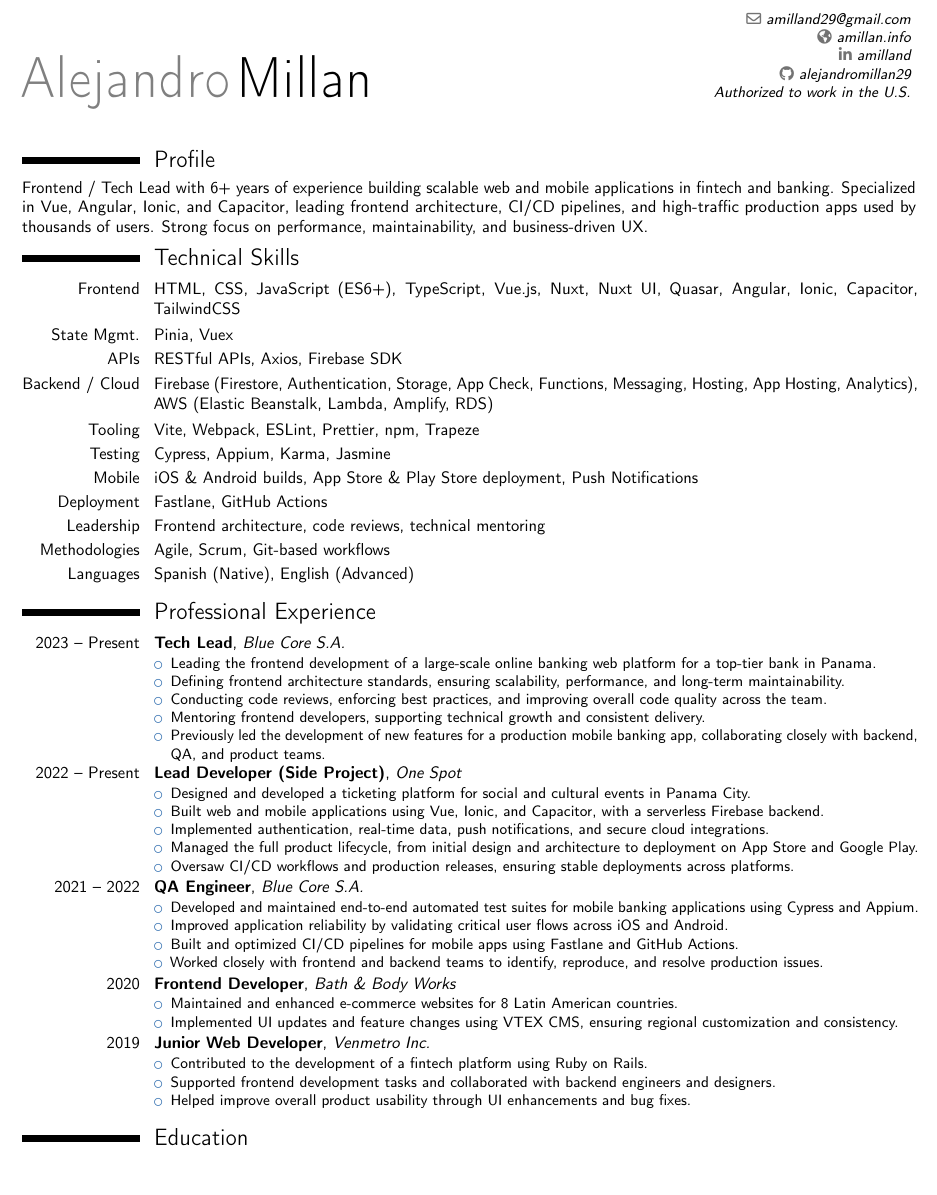
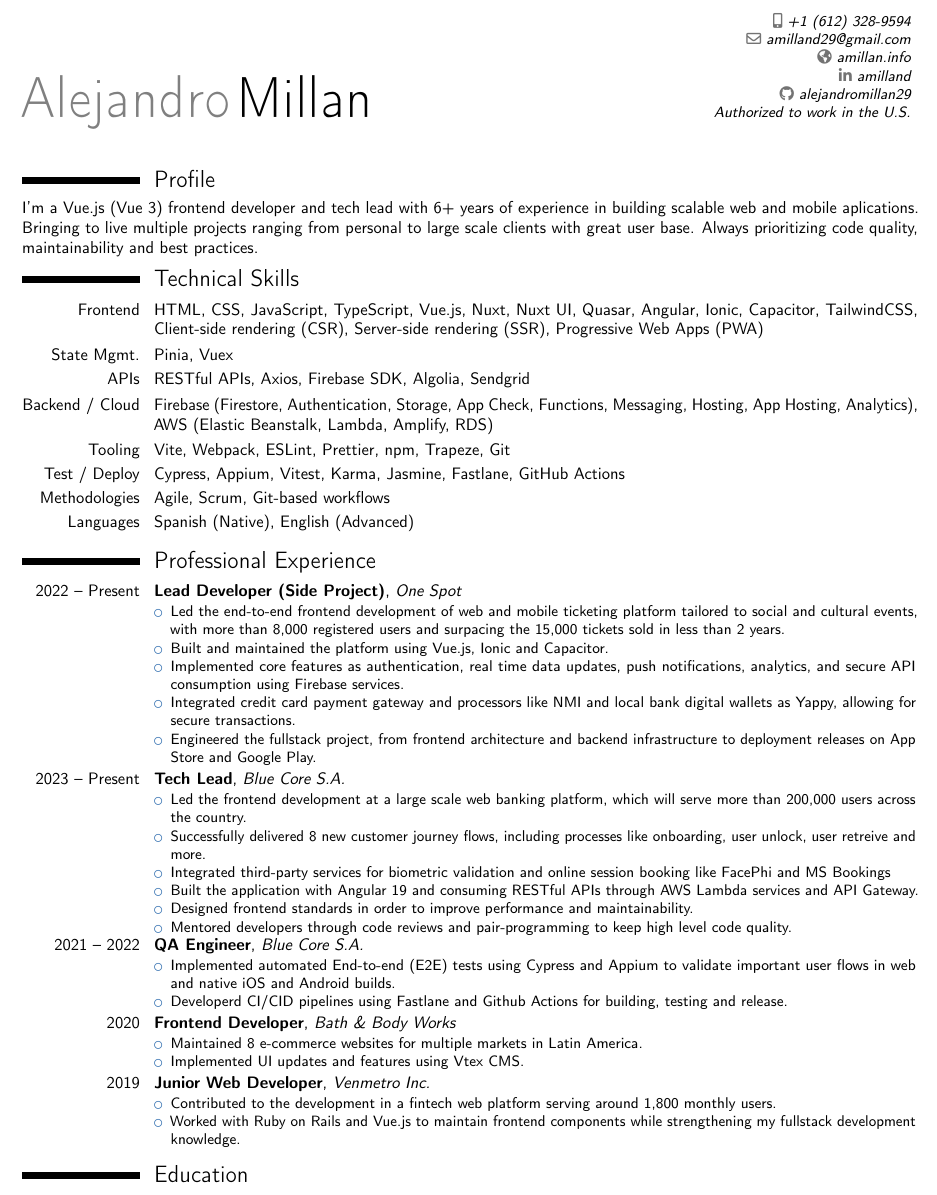
Before and after one commit to alejandromillan29/alejandromillan29, a LaTeX CV (ALEJANDRO_MILLAN.tex): part of the page before the commit and part of page 1 of 2 after it, cut at the place of the change, the shorter picture padded with empty space. Compiled offline with pdfLaTeX.

Commit message:
Fix: Update job descriptions

```diff
--- a/ALEJANDRO_MILLAN.tex
+++ b/ALEJANDRO_MILLAN.tex
@@ -17,11 +17,12 @@
 % Personal information
 \name{Alejandro}{Millan}
 \email{amilland29@gmail.com}
+\phone[mobile]{+1 (612) 328-9594}
 \homepage{amillan.info}
 \social[linkedin]{amilland}
 \social[github]{alejandromillan29}
 \extrainfo{Authorized to work in the U.S.}
-\pagenumbering{gobble}
+% \pagenumbering{gobble}
 
 \begin{document}
 
@@ -30,21 +31,18 @@
 
 %----- Profile -----
 \section{Profile}
-Frontend / Tech Lead with 6+ years of experience building scalable web and mobile applications in fintech and banking. Specialized in Vue, Angular, Ionic, and Capacitor, leading frontend architecture, CI/CD pipelines, and high-traffic production apps used by thousands of users. Strong focus on performance, maintainability, and business-driven UX.
+I'm a Vue.js (Vue 3) frontend developer and tech lead with 6+ years of experience in building scalable web and mobile aplications. Bringing to live multiple projects ranging from personal to large scale clients with great user base. Always prioritizing code quality, maintainability and best practices.
 
 \vspace{-0.4em}
 
 %----- Technical Skills -----
 \section{Technical Skills}
-\cvitem{Frontend}{HTML, CSS, JavaScript (ES6+), TypeScript, Vue.js, Nuxt, Nuxt UI, Quasar, Angular, Ionic, Capacitor, TailwindCSS}
+\cvitem{Frontend}{HTML, CSS, JavaScript, TypeScript, Vue.js, Nuxt, Nuxt UI, Quasar, Angular, Ionic, Capacitor, TailwindCSS, Client-side rendering (CSR), Server-side rendering (SSR), Progressive Web Apps (PWA)}
 \cvitem{State Mgmt.}{Pinia, Vuex}
-\cvitem{APIs}{RESTful APIs, Axios, Firebase SDK}
+\cvitem{APIs}{RESTful APIs, Axios, Firebase SDK, Algolia, Sendgrid}
 \cvitem{Backend / Cloud}{Firebase (Firestore, Authentication, Storage, App Check, Functions, Messaging, Hosting, App Hosting, Analytics), AWS (Elastic Beanstalk, Lambda, Amplify, RDS)}
-\cvitem{Tooling}{Vite, Webpack, ESLint, Prettier, npm, Trapeze}
-\cvitem{Testing}{Cypress, Appium, Karma, Jasmine}
-\cvitem{Mobile}{iOS \& Android builds, App Store \& Play Store deployment, Push Notifications}
-\cvitem{Deployment}{Fastlane, GitHub Actions}
-\cvitem{Leadership}{Frontend architecture, code reviews, technical mentoring}
+\cvitem{Tooling}{Vite, Webpack, ESLint, Prettier, npm, Trapeze, Git}
+\cvitem{Test / Deploy}{Cypress, Appium, Vitest, Karma, Jasmine, Fastlane, GitHub Actions}
 \cvitem{Methodologies}{Agile, Scrum, Git-based workflows}
 \cvitem{Languages}{Spanish (Native), English (Advanced)}
 
@@ -53,51 +51,49 @@ Frontend / Tech Lead with 6+ years of experience building scalable web and mobil
 %----- Professional Experience -----
 \section{Professional Experience}
 
+\cventry{2022 -- Present}{Lead Developer (Side Project)}{One Spot}{}{}{
+\begin{itemize}
+  \item Led the end-to-end frontend development of web and mobile ticketing platform tailored to social and cultural events, with more than 8,000 registered users and surpacing the 15,000 tickets sold in less than 2 years.
+  \item Built and maintained the platform using Vue.js, Ionic and Capacitor.
+  \item Implemented core features as authentication, real time data updates, push notifications, analytics, and secure API consumption using Firebase services.
+  \item Integrated credit card payment gateway and processors like NMI and local bank digital wallets as Yappy, allowing for secure transactions.
+  \item Engineered the fullstack project, from frontend architecture and backend infrastructure to deployment releases on App Store and Google Play.
+\end{itemize}}
+
 \cventry{2023 -- Present}{Tech Lead}{Blue Core S.A.}{}{}{
 \begin{itemize}
-  \item Leading the frontend development of a large-scale online banking web platform for a top-tier bank in Panama.
-  \item Defining frontend architecture standards, ensuring scalability, performance, and long-term maintainability.
-  \item Conducting code reviews, enforcing best practices, and improving overall code quality across the team.
-  \item Mentoring frontend developers, supporting technical growth and consistent delivery.
-  \item Previously led the development of new features for a production mobile banking app, collaborating closely with backend, QA, and product teams.
+  \item Led the frontend development at a large scale web banking platform, which will serve more than 200,000 users across the country.
+  \item Successfully delivered 8 new customer journey flows, including processes like onboarding, user unlock, user retreive and more.
+  \item Integrated third-party services for biometric validation and online session booking like FacePhi and MS Bookings
+  \item Built the application with Angular 19 and consuming RESTful APIs through AWS Lambda services and API Gateway.
+  \item Designed frontend standards in order to improve performance and maintainability.
+  \item Mentored developers through code reviews and pair-programming to keep high level code quality.
 \end{itemize}}
 
 \vspace{-0.2em}
-
-\cventry{2022 -- Present}{Lead Developer (Side Project)}{One Spot}{}{}{
-\begin{itemize}
-  \item Designed and developed a ticketing platform for social and cultural events in Panama City.
-  \item Built web and mobile applications using Vue, Ionic, and Capacitor, with a serverless Firebase backend.
-  \item Implemented authentication, real-time data, push notifications, and secure cloud integrations.
-  \item Managed the full product lifecycle, from initial design and architecture to deployment on App Store and Google Play.
-  \item Oversaw CI/CD workflows and production releases, ensuring stable deployments across platforms.
-\end{itemize}}
 
 \vspace{-0.2em}
 
 \cventry{2021 -- 2022}{QA Engineer}{Blue Core S.A.}{}{}{
 \begin{itemize}
-  \item Developed and maintained end-to-end automated test suites for mobile banking applications using Cypress and Appium.
-  \item Improved application reliability by validating critical user flows across iOS and Android.
-  \item Built and optimized CI/CD pipelines for mobile apps using Fastlane and GitHub Actions.
-  \item Worked closely with frontend and backend teams to identify, reproduce, and resolve production issues.
+  \item Implemented automated End-to-end (E2E) tests using Cypress and Appium to validate important user flows in web and native iOS and Android builds.
+  \item Developerd CI/CID pipelines using Fastlane and Github Actions for building, testing and release.
 \end{itemize}}
 
 \vspace{-0.2em}
 
 \cventry{2020}{Frontend Developer}{Bath \& Body Works}{}{}{
 \begin{itemize}
-  \item Maintained and enhanced e-commerce websites for 8 Latin American countries.
-  \item Implemented UI updates and feature changes using VTEX CMS, ensuring regional customization and consistency.
+  \item Maintained 8 e-commerce websites for multiple markets in Latin America.
+  \item Implemented UI updates and features using Vtex CMS.
 \end{itemize}}
 
 \vspace{-0.2em}
 
 \cventry{2019}{Junior Web Developer}{Venmetro Inc.}{}{}{
 \begin{itemize}
-  \item Contributed to the development of a fintech platform using Ruby on Rails.
-  \item Supported frontend development tasks and collaborated with backend engineers and designers.
-  \item Helped improve overall product usability through UI enhancements and bug fixes.
+  \item Contributed to the development in a fintech web platform serving around 1,800 monthly users.
+  \item Worked with Ruby on Rails and Vue.js to maintain frontend components while strengthening my fullstack development knowledge.
 \end{itemize}}
 
 \vspace{-0.4em}
```
